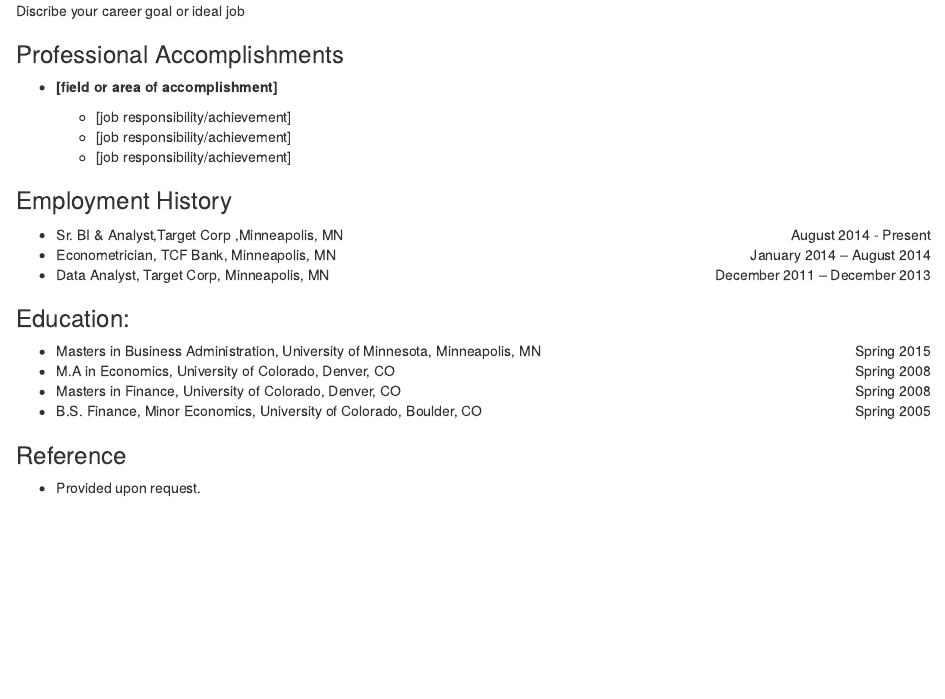
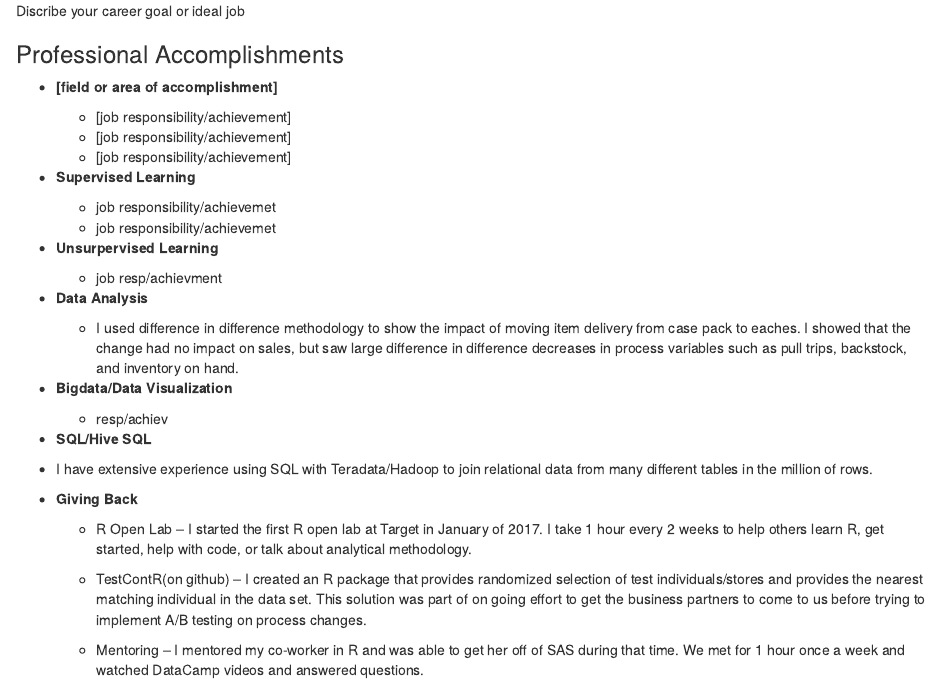
Before and after one commit to Fredo-XVII/FREDO-XVII.github.io, an R Markdown document (Alfredo G Marquez/Alfredo G Marquez.Rmd): the page in a window 1100 px wide, from 190 px down. Rendered offline with R 4.5, knitr and Pandoc, with nearby package versions.

Commit message:
added professional section.

```diff
--- a/Alfredo G Marquez/Alfredo G Marquez.Rmd
+++ b/Alfredo G Marquez/Alfredo G Marquez.Rmd
@@ -18,6 +18,34 @@ theme: journal
     - [job responsibility/achievement]
     - [job responsibility/achievement]
     - [job responsibility/achievement]
+
+  - **Supervised Learning**
+
+    - job responsibility/achievemet
+    - job responsibility/achievemet
+
+  - **Unsurpervised Learning**
+    - job resp/achievment
+
+  - **Data Analysis**
+
+    - I used difference in difference methodology to show the impact of moving item delivery from case pack to eaches.  I showed that the change had no impact on sales, but saw large difference in difference decreases in process variables such as pull trips, backstock, and inventory on hand.
+
+  - **Bigdata/Data Visualization**
+
+    - resp/achiev
+
+  - **SQL/Hive SQL**
+
+  - I have extensive experience using SQL with Teradata/Hadoop to join relational data from many different tables in the million of rows.
+
+  - **Giving Back**
+
+    - R Open Lab – I started the first R open lab at Target in January of 2017.  I take 1 hour every 2 weeks to help others learn R, get started, help with code, or talk about analytical methodology.
+
+    - TestContR(on github) – I created an R package that provides randomized selection of test individuals/stores and provides the nearest matching individual in the data set.  This solution was part of on going effort to get the business partners to come to us before trying to implement A/B testing on process changes.
+
+    - Mentoring – I mentored my co-worker in R and was able to get her off of SAS during that time.  We met for 1 hour once a week and watched DataCamp videos and answered questions.
 
 ### Employment History
  - <span style="text-align:left;">Sr. BI & Analyst,Target Corp ,Minneapolis, MN
```
Also changed, not shown: Alfredo G Marquez/Alfredo_G_Marquez.html.
